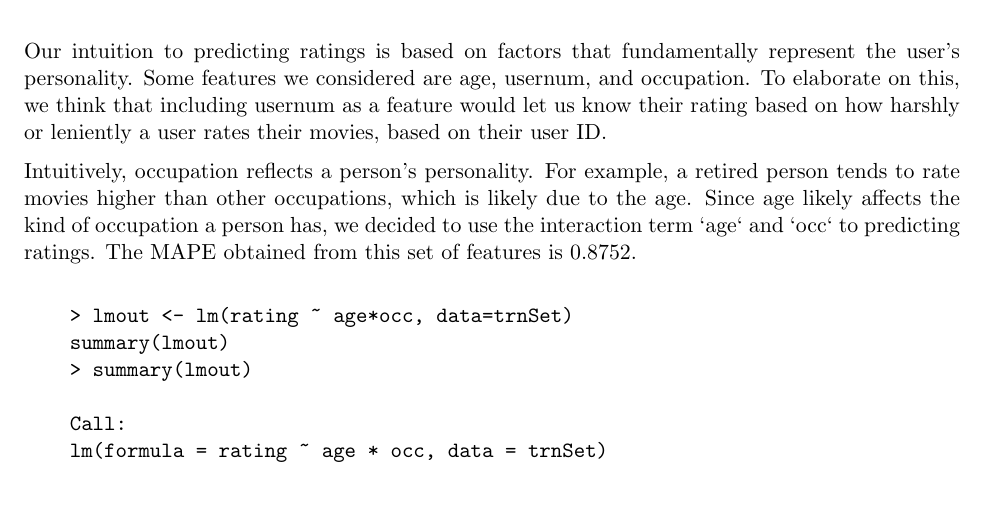
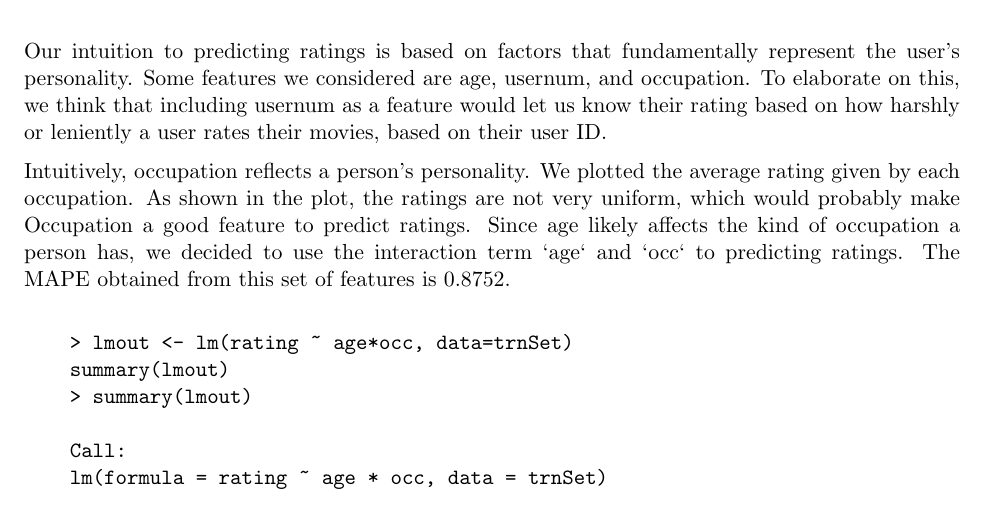
Before and after one commit to kunwithgithub/ECS189G_HW2, a LaTeX document (Hwk2.tex): part of page 1 of 2 before the commit and part of page 1 of 3 after it, cut so that both start at the same text. Compiled offline with pdfLaTeX.

Commit message:
plot rating vs occ

```diff
--- a/Hwk2.tex
+++ b/Hwk2.tex
@@ -30,5 +30,3 @@ personality. Some features we considered are age, usernum, and occupation. To el
 we think that including usernum as a feature would let us know their rating based on how harshly
 or leniently a user rates their movies, based on their user ID.
 
-Intuitively, occupation reflects a person's personality. For example, a retired person tends to rate
-movies higher than other occupations, which is likely due to the age. Since age likely affects
@@ -35,3 +37,9 @@ movies higher than other occupations, which is likely due to the age. Since age
+\end{center}
+\end{figure}
+
+Intuitively, occupation reflects a person's personality. We plotted the average rating given by
+each occupation. As shown in the plot, the ratings are not very uniform, which would probably
+make Occupation a good feature to predict ratings. Since age likely affects
 the kind of occupation a person has, we decided to use the interaction term `age` and `occ` to predicting
 ratings. The MAPE obtained from this set of features is 0.8752.
 
```
Also changed, not shown: Hwk2.tex (4 more changed lines), 2 other files.
